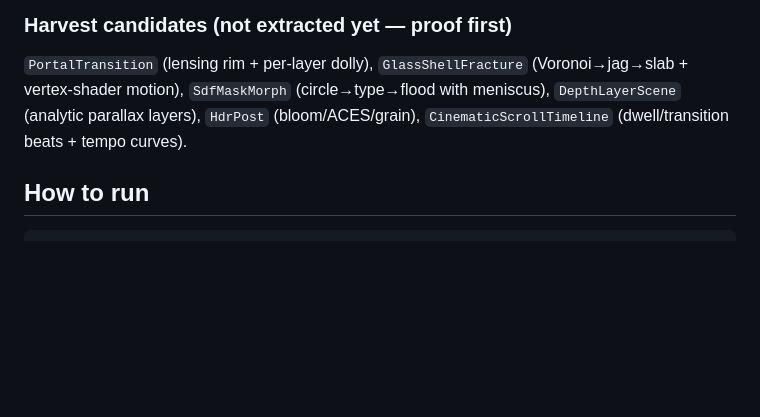
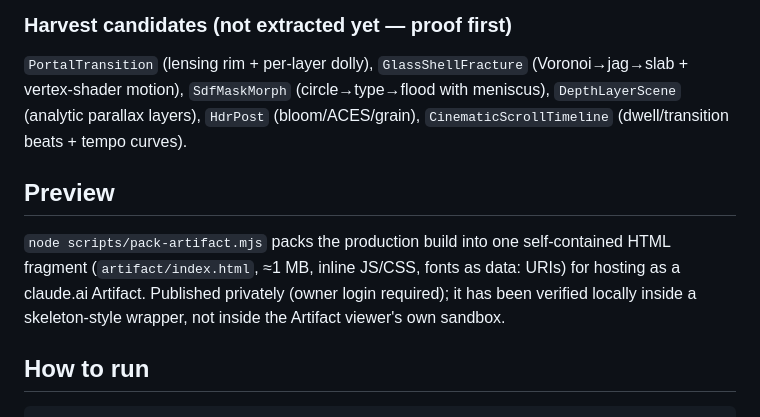
Before and after one commit to liviuungureanu08-svg/Design-performance-prototype, a Markdown page: README.md, the part around the change. Drawn GitHub-style; blank space fills up the shorter version.

Commit message:
README: preview section
Co-Authored-By: Claude Sonnet 5.5 <noreply@anthropic.com>
Claude-Session: https://claude.ai/code/session_01WBjfYWA74s4Zv2pknXyswR

````diff
--- a/README.md
+++ b/README.md
@@ -64,6 +64,9 @@ R2-0 preservation · R2-1 art direction (4 static scenes, quality-gated frozen)
 ### Harvest candidates (not extracted yet — proof first)
 `PortalTransition` (lensing rim + per-layer dolly), `GlassShellFracture` (Voronoi→jag→slab + vertex-shader motion), `SdfMaskMorph` (circle→type→flood with meniscus), `DepthLayerScene` (analytic parallax layers), `HdrPost` (bloom/ACES/grain), `CinematicScrollTimeline` (dwell/transition beats + tempo curves).
 
+## Preview
+`node scripts/pack-artifact.mjs` packs the production build into one self-contained HTML fragment (`artifact/index.html`, ≈1 MB, inline JS/CSS, fonts as data: URIs) for hosting as a claude.ai Artifact. Published privately (owner login required); it has been verified locally inside a skeleton-style wrapper, not inside the Artifact viewer's own sandbox.
+
 ## How to run
 ```bash
 npm install
````
